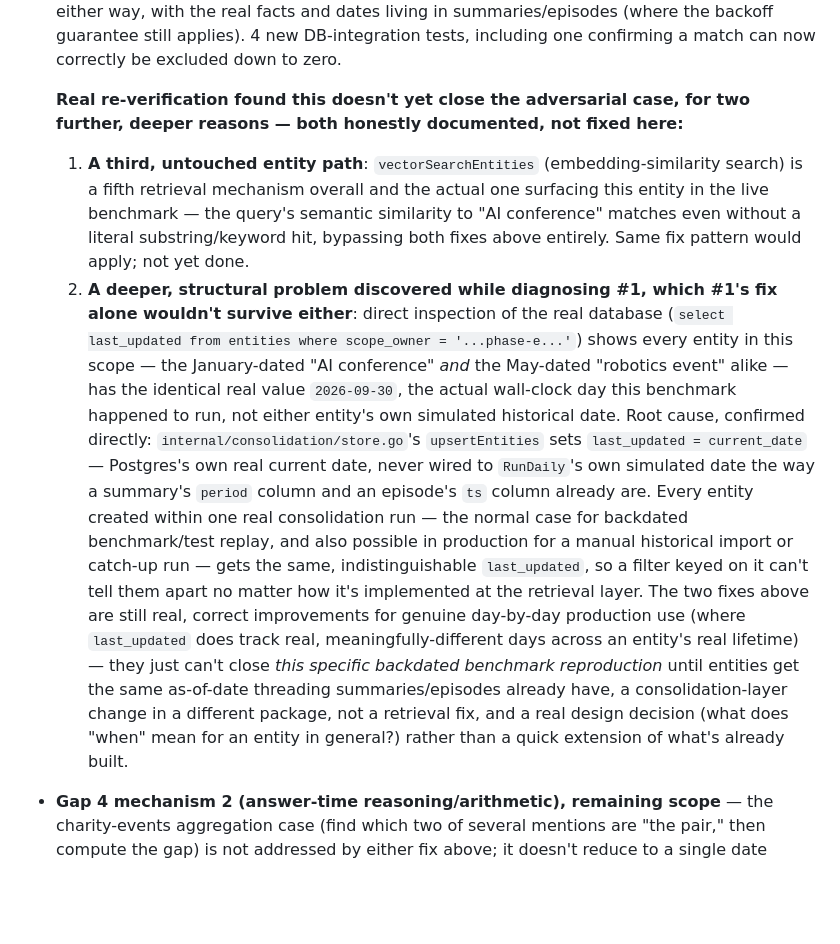
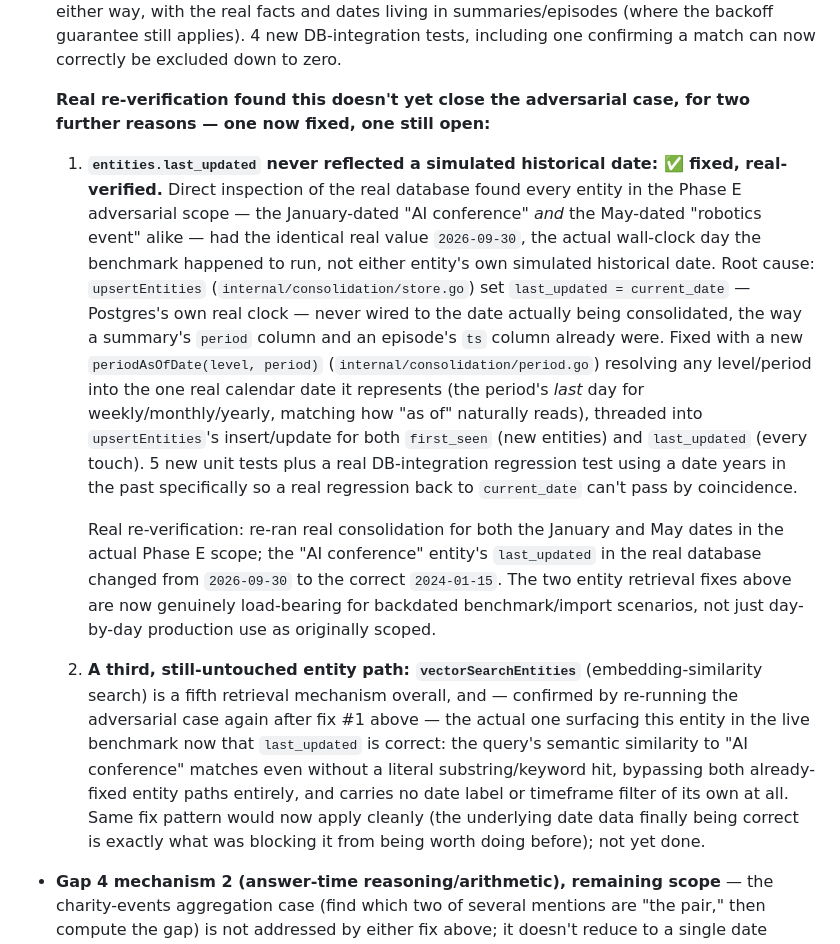
Before and after one commit to hupi-dev/hupi, a Markdown page: docs/CONSOLIDATION_COMPLETENESS_PLAN.md, the part around the change. Drawn GitHub-style; blank space fills up the shorter version.

Commit message:
docs: record the entities.last_updated consolidation fix and re-verification
Records the real root cause (current_date never wired to the simulated
date), the fix, and the real database before/after confirming it. Also
records that vectorSearchEntities is now confirmed as the actual
remaining gap for the adversarial case, since the underlying date data
being correct is what exposes it.

Co-Authored-By: Claude Sonnet 5 <noreply@anthropic.com>

```diff
--- a/docs/CONSOLIDATION_COMPLETENESS_PLAN.md
+++ b/docs/CONSOLIDATION_COMPLETENESS_PLAN.md
@@ -1018,42 +1018,45 @@ better-understood.
   down to zero.
 
   **Real re-verification found this doesn't yet close the adversarial
-  case, for two further, deeper reasons — both honestly documented, not
-  fixed here:**
-  1. **A third, untouched entity path**: `vectorSearchEntities`
+  case, for two further reasons — one now fixed, one still open:**
+  1. **`entities.last_updated` never reflected a simulated historical
+     date: ✅ fixed, real-verified.** Direct inspection of the real
+     database found every entity in the Phase E adversarial scope — the
+     January-dated "AI conference" *and* the May-dated "robotics event"
+     alike — had the identical real value `2026-09-30`, the actual
+     wall-clock day the benchmark happened to run, not either entity's
+     own simulated historical date. Root cause: `upsertEntities`
+     (`internal/consolidation/store.go`) set `last_updated = current_date`
+     — Postgres's own real clock — never wired to the date actually being
+     consolidated, the way a summary's `period` column and an episode's
+     `ts` column already were. Fixed with a new `periodAsOfDate(level,
+     period)` (`internal/consolidation/period.go`) resolving any
+     level/period into the one real calendar date it represents (the
+     period's *last* day for weekly/monthly/yearly, matching how "as of"
+     naturally reads), threaded into `upsertEntities`'s insert/update
+     for both `first_seen` (new entities) and `last_updated` (every
+     touch). 5 new unit tests plus a real DB-integration regression test
+     using a date years in the past specifically so a real regression
+     back to `current_date` can't pass by coincidence.
+
+     Real re-verification: re-ran real consolidation for both the
+     January and May dates in the actual Phase E scope; the "AI
+     conference" entity's `last_updated` in the real database changed
+     from `2026-09-30` to the correct `2024-01-15`. The two entity
+     retrieval fixes above are now genuinely load-bearing for backdated
+     benchmark/import scenarios, not just day-by-day production use as
+     originally scoped.
+  2. **A third, still-untouched entity path: `vectorSearchEntities`**
      (embedding-similarity search) is a fifth retrieval mechanism
-     overall and the actual one surfacing this entity in the live
-     benchmark — the query's semantic similarity to "AI conference"
-     matches even without a literal substring/keyword hit, bypassing
-     both fixes above entirely. Same fix pattern would apply; not yet
-     done.
-  2. **A deeper, structural problem discovered while diagnosing #1,
-     which #1's fix alone wouldn't survive either**: direct inspection of
-     the real database (`select last_updated from entities where
-     scope_owner = '...phase-e...'`) shows every entity in this scope —
-     the January-dated "AI conference" *and* the May-dated "robotics
-     event" alike — has the identical real value `2026-09-30`, the
-     actual wall-clock day this benchmark happened to run, not either
-     entity's own simulated historical date. Root cause, confirmed
-     directly: `internal/consolidation/store.go`'s `upsertEntities` sets
-     `last_updated = current_date` — Postgres's own real current date,
-     never wired to `RunDaily`'s own simulated date the way a summary's
-     `period` column and an episode's `ts` column already are. Every
-     entity created within one real consolidation run — the normal case
-     for backdated benchmark/test replay, and also possible in
-     production for a manual historical import or catch-up run — gets
-     the same, indistinguishable `last_updated`, so a filter keyed on it
-     can't tell them apart no matter how it's implemented at the
-     retrieval layer. The two fixes above are still real, correct
-     improvements for genuine day-by-day production use (where
-     `last_updated` does track real, meaningfully-different days across
-     an entity's real lifetime) — they just can't close *this specific
-     backdated benchmark reproduction* until entities get the same
-     as-of-date threading summaries/episodes already have, a
-     consolidation-layer change in a different package, not a retrieval
-     fix, and a real design decision (what does "when" mean for an
-     entity in general?) rather than a quick extension of what's already
-     built.
+     overall, and — confirmed by re-running the adversarial case again
+     after fix #1 above — the actual one surfacing this entity in the
+     live benchmark now that `last_updated` is correct: the query's
+     semantic similarity to "AI conference" matches even without a
+     literal substring/keyword hit, bypassing both already-fixed entity
+     paths entirely, and carries no date label or timeframe filter of
+     its own at all. Same fix pattern would now apply cleanly (the
+     underlying date data finally being correct is exactly what was
+     blocking it from being worth doing before); not yet done.
 - **Gap 4 mechanism 2 (answer-time reasoning/arithmetic), remaining
   scope** — the charity-events aggregation case (find which two of
   several mentions are "the pair," then compute the gap) is not
```
